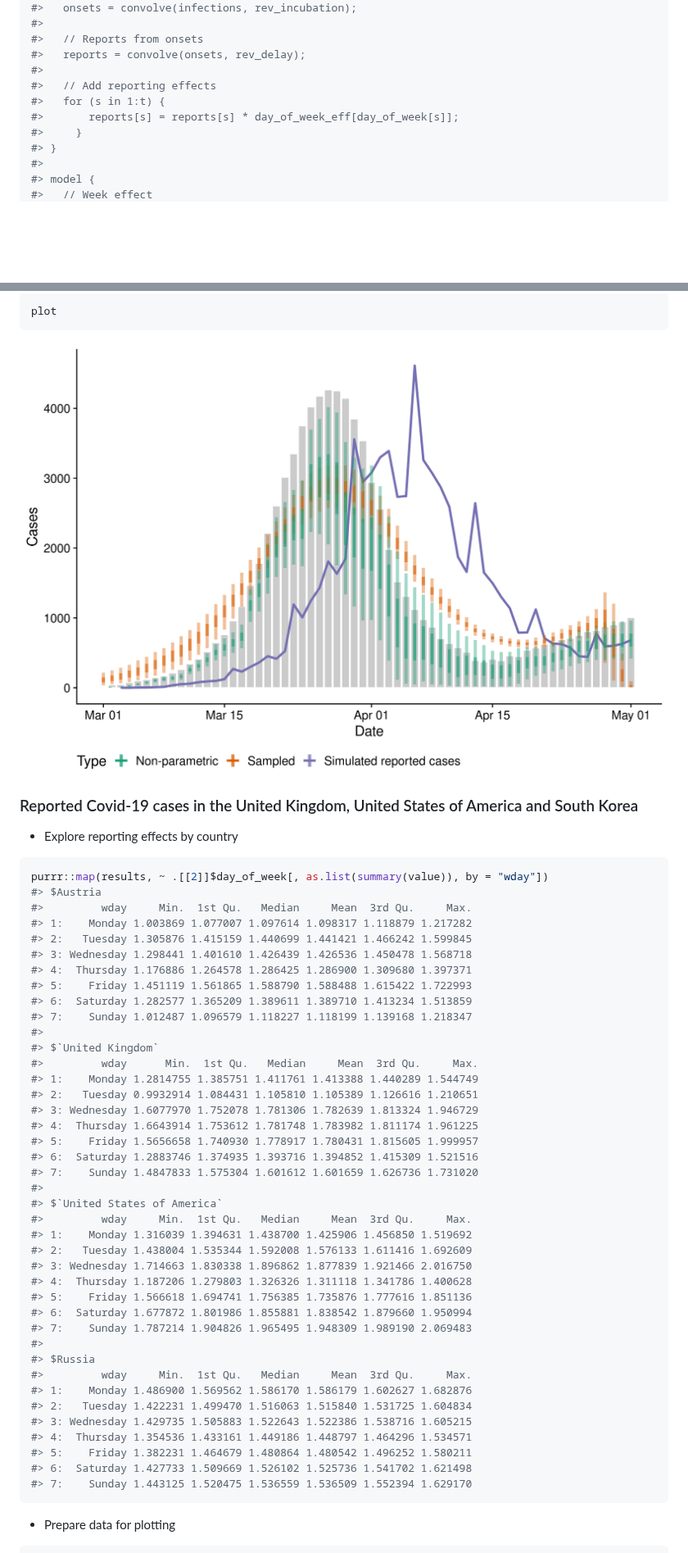
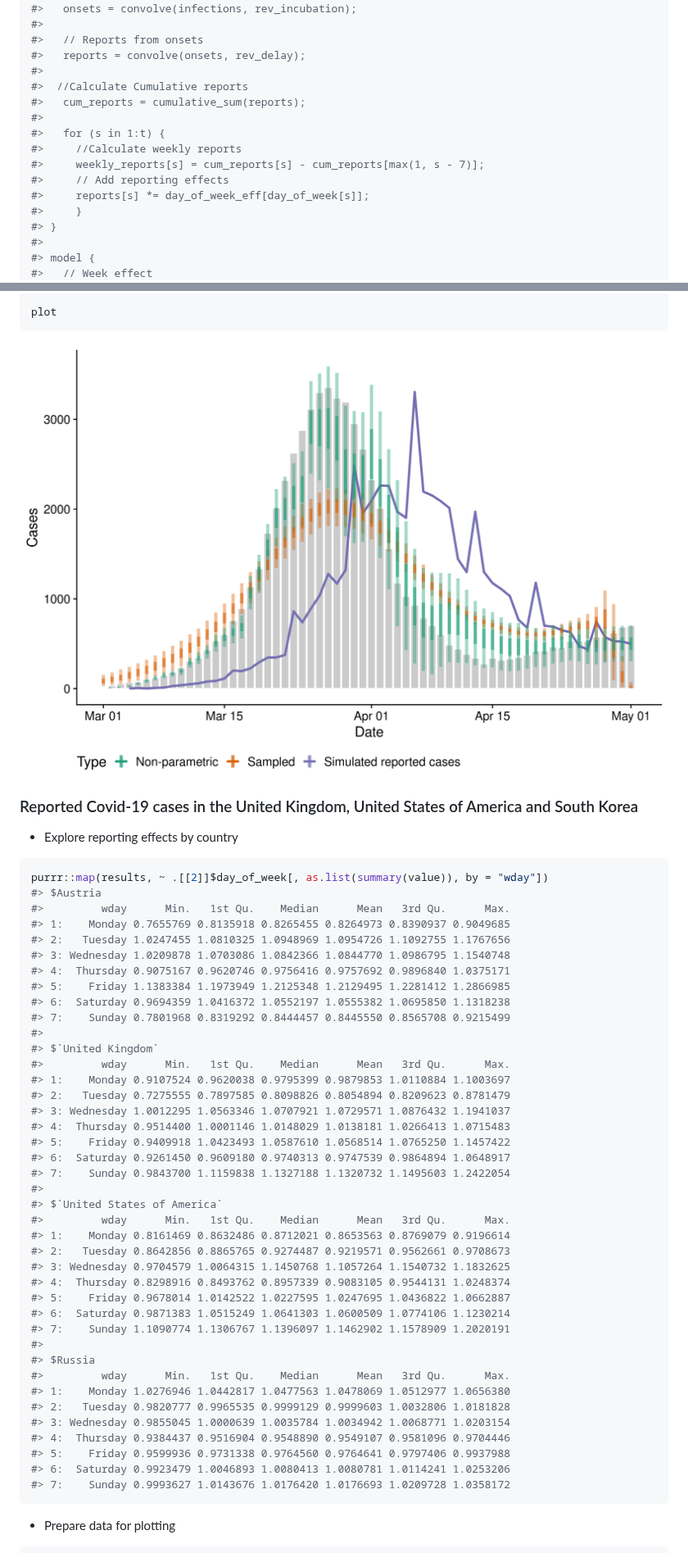
Before and after one commit to epiforecasts/backcalc, a Markdown page: report.md, 2 parts joined by grey strips. Shown at 82% size. Drawn GitHub-style; pictures changed too: figures/unnamed-chunk-13-1.png; blank space fills up the shorter version.

Commit message:
fit weekly reports to bound reporting effects

````diff
--- a/report.md
+++ b/report.md
@@ -145,9 +161,14 @@ model
 #>   // Reports from onsets
 #>   reports = convolve(onsets, rev_delay);
 #>
-#>   // Add reporting effects
+#>  //Calculate Cumulative reports
+#>   cum_reports = cumulative_sum(reports);
+#>
 #>   for (s in 1:t) {
-#>       reports[s] = reports[s] * day_of_week_eff[day_of_week[s]];
+#>     //Calculate weekly reports
+#>     weekly_reports[s] = cum_reports[s] - cum_reports[max(1, s - 7)];
+#>     // Add reporting effects
+#>     reports[s] *= day_of_week_eff[day_of_week[s]];
 #>     }
 #> }
 #>
@@ -485,44 +518,44 @@ country
 ``` r
 purrr::map(results, ~ .[[2]]$day_of_week[, as.list(summary(value)), by = "wday"])
 #> $Austria
-#>         wday     Min.  1st Qu.   Median     Mean  3rd Qu.     Max.
-#> 1:    Monday 1.003869 1.077007 1.097614 1.098317 1.118879 1.217282
-#> 2:   Tuesday 1.305876 1.415159 1.440699 1.441421 1.466242 1.599845
-#> 3: Wednesday 1.298441 1.401610 1.426439 1.426536 1.450478 1.568718
-#> 4:  Thursday 1.176886 1.264578 1.286425 1.286900 1.309680 1.397371
-#> 5:    Friday 1.451119 1.561865 1.588790 1.588488 1.615422 1.722993
-#> 6:  Saturday 1.282577 1.365209 1.389611 1.389710 1.413234 1.513859
-#> 7:    Sunday 1.012487 1.096579 1.118227 1.118199 1.139168 1.218347
+#>         wday      Min.   1st Qu.    Median      Mean   3rd Qu.      Max.
+#> 1:    Monday 0.7655769 0.8135918 0.8265455 0.8264973 0.8390937 0.9049685
+#> 2:   Tuesday 1.0247455 1.0810325 1.0948969 1.0954726 1.1092755 1.1767656
+#> 3: Wednesday 1.0209878 1.0703086 1.0842366 1.0844770 1.0986795 1.1540748
+#> 4:  Thursday 0.9075167 0.9620746 0.9756416 0.9757692 0.9896840 1.0375171
+#> 5:    Friday 1.1383384 1.1973949 1.2125348 1.2129495 1.2281412 1.2866985
+#> 6:  Saturday 0.9694359 1.0416372 1.0552197 1.0555382 1.0695850 1.1318238
+#> 7:    Sunday 0.7801968 0.8319292 0.8444457 0.8445550 0.8565708 0.9215499
 #>
 #> $`United Kingdom`
-#>         wday      Min.  1st Qu.   Median     Mean  3rd Qu.     Max.
-#> 1:    Monday 1.2814755 1.385751 1.411761 1.413388 1.440289 1.544749
-#> 2:   Tuesday 0.9932914 1.084431 1.105810 1.105389 1.126616 1.210651
-#> 3: Wednesday 1.6077970 1.752078 1.781306 1.782639 1.813324 1.946729
-#> 4:  Thursday 1.6643914 1.753612 1.781748 1.783982 1.811174 1.961225
-#> 5:    Friday 1.5656658 1.740930 1.778917 1.780431 1.815605 1.999957
-#> 6:  Saturday 1.2883746 1.374935 1.393716 1.394852 1.415309 1.521516
-#> 7:    Sunday 1.4847833 1.575304 1.601612 1.601659 1.626736 1.731020
+#>         wday      Min.   1st Qu.    Median      Mean   3rd Qu.      Max.
+#> 1:    Monday 0.9107524 0.9620038 0.9795399 0.9879853 1.0110884 1.1003697
+#> 2:   Tuesday 0.7275555 0.7897585 0.8098826 0.8054894 0.8209623 0.8781479
+#> 3: Wednesday 1.0012295 1.0563346 1.0707921 1.0729571 1.0876432 1.1941037
+#> 4:  Thursday 0.9514400 1.0001146 1.0148029 1.0138181 1.0266413 1.0715483
+#> 5:    Friday 0.9409918 1.0423493 1.0587610 1.0568514 1.0765250 1.1457422
+#> 6:  Saturday 0.9261450 0.9609180 0.9740313 0.9747539 0.9864894 1.0648917
+#> 7:    Sunday 0.9843700 1.1159838 1.1327188 1.1320732 1.1495603 1.2422054
 #>
 #> $`United States of America`
-#>         wday     Min.  1st Qu.   Median     Mean  3rd Qu.     Max.
-#> 1:    Monday 1.316039 1.394631 1.438700 1.425906 1.456850 1.519692
-#> 2:   Tuesday 1.438004 1.535344 1.592008 1.576133 1.611416 1.692609
-#> 3: Wednesday 1.714663 1.830338 1.896862 1.877839 1.921466 2.016750
-#> 4:  Thursday 1.187206 1.279803 1.326326 1.311118 1.341786 1.400628
-#> 5:    Friday 1.566618 1.694741 1.756385 1.735876 1.777616 1.851136
-#> 6:  Saturday 1.677872 1.801986 1.855881 1.838542 1.879660 1.950994
-#> 7:    Sunday 1.787214 1.904826 1.965495 1.948309 1.989190 2.069483
+#>         wday      Min.   1st Qu.    Median      Mean   3rd Qu.      Max.
+#> 1:    Monday 0.8161469 0.8632486 0.8712021 0.8653563 0.8769079 0.9196614
+#> 2:   Tuesday 0.8642856 0.8865765 0.9274487 0.9219571 0.9562661 0.9708673
+#> 3: Wednesday 0.9704579 1.0064315 1.1450768 1.1057264 1.1540732 1.1832625
+#> 4:  Thursday 0.8298916 0.8493762 0.8957339 0.9083105 0.9544131 1.0248374
+#> 5:    Friday 0.9678014 1.0142522 1.0227595 1.0247695 1.0436822 1.0662887
+#> 6:  Saturday 0.9871383 1.0515249 1.0641303 1.0600509 1.0774106 1.1230214
+#> 7:    Sunday 1.1090774 1.1306767 1.1396097 1.1462902 1.1578909 1.2020191
 #>
 #> $Russia
-#>         wday     Min.  1st Qu.   Median     Mean  3rd Qu.     Max.
-#> 1:    Monday 1.486900 1.569562 1.586170 1.586179 1.602627 1.682876
-#> 2:   Tuesday 1.422231 1.499470 1.516063 1.515840 1.531725 1.604834
-#> 3: Wednesday 1.429735 1.505883 1.522643 1.522386 1.538716 1.605215
-#> 4:  Thursday 1.354536 1.433161 1.449186 1.448797 1.464296 1.534571
-#> 5:    Friday 1.382231 1.464679 1.480864 1.480542 1.496252 1.580211
-#> 6:  Saturday 1.427733 1.509669 1.526102 1.525736 1.541702 1.621498
-#> 7:    Sunday 1.443125 1.520475 1.536559 1.536509 1.552394 1.629170
+#>         wday      Min.   1st Qu.    Median      Mean   3rd Qu.      Max.
+#> 1:    Monday 1.0276946 1.0442817 1.0477563 1.0478069 1.0512977 1.0656380
+#> 2:   Tuesday 0.9820777 0.9965535 0.9999129 0.9999603 1.0032806 1.0181828
+#> 3: Wednesday 0.9855045 1.0000639 1.0035784 1.0034942 1.0068771 1.0203154
+#> 4:  Thursday 0.9384437 0.9516904 0.9548890 0.9549107 0.9581096 0.9704446
+#> 5:    Friday 0.9599936 0.9731338 0.9764560 0.9764641 0.9797406 0.9937988
+#> 6:  Saturday 0.9923479 1.0046893 1.0080413 1.0080781 1.0114241 1.0253206
+#> 7:    Sunday 0.9993627 1.0143676 1.0176420 1.0176693 1.0209728 1.0358172
 ```
 
   - Prepare data for
````
Also changed, not shown: other parts of report.md (+51 -23 lines), figures/unnamed-chunk-16-1.png, 2 other files.
